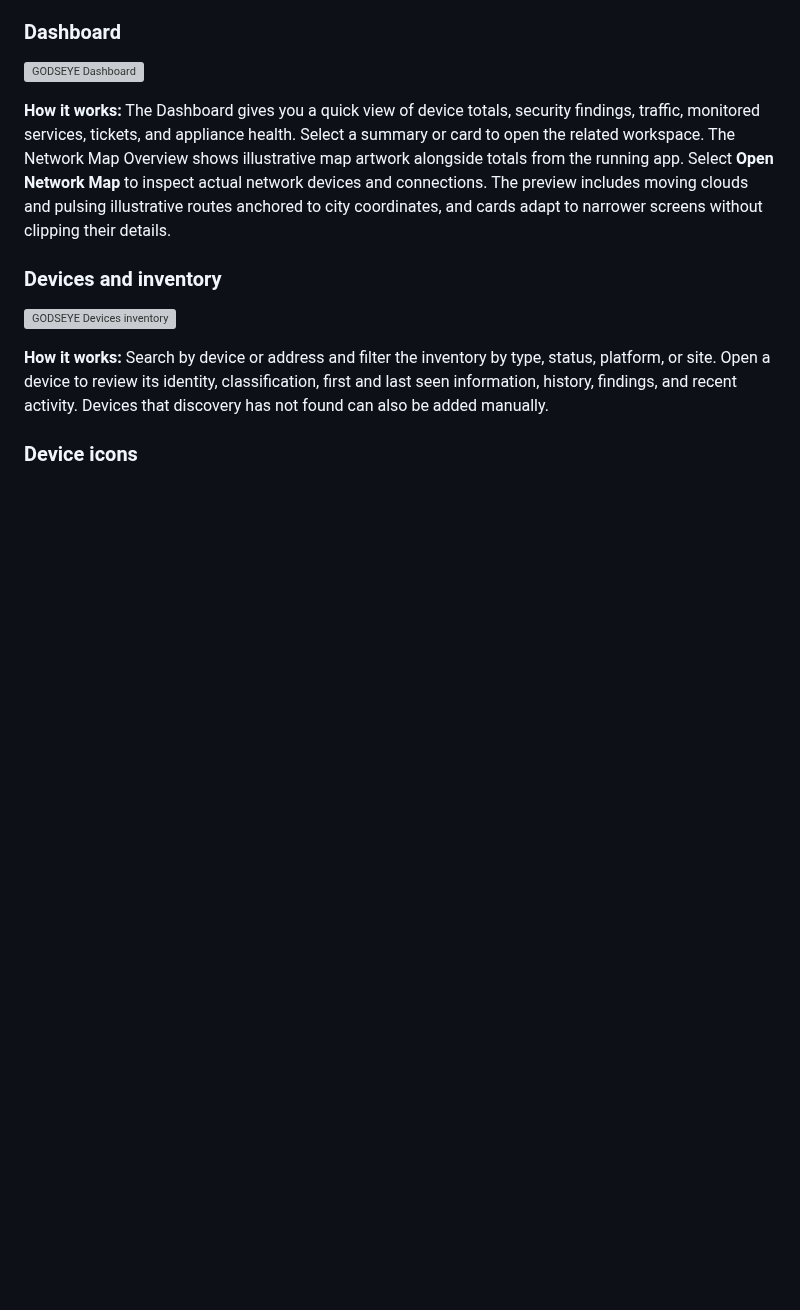
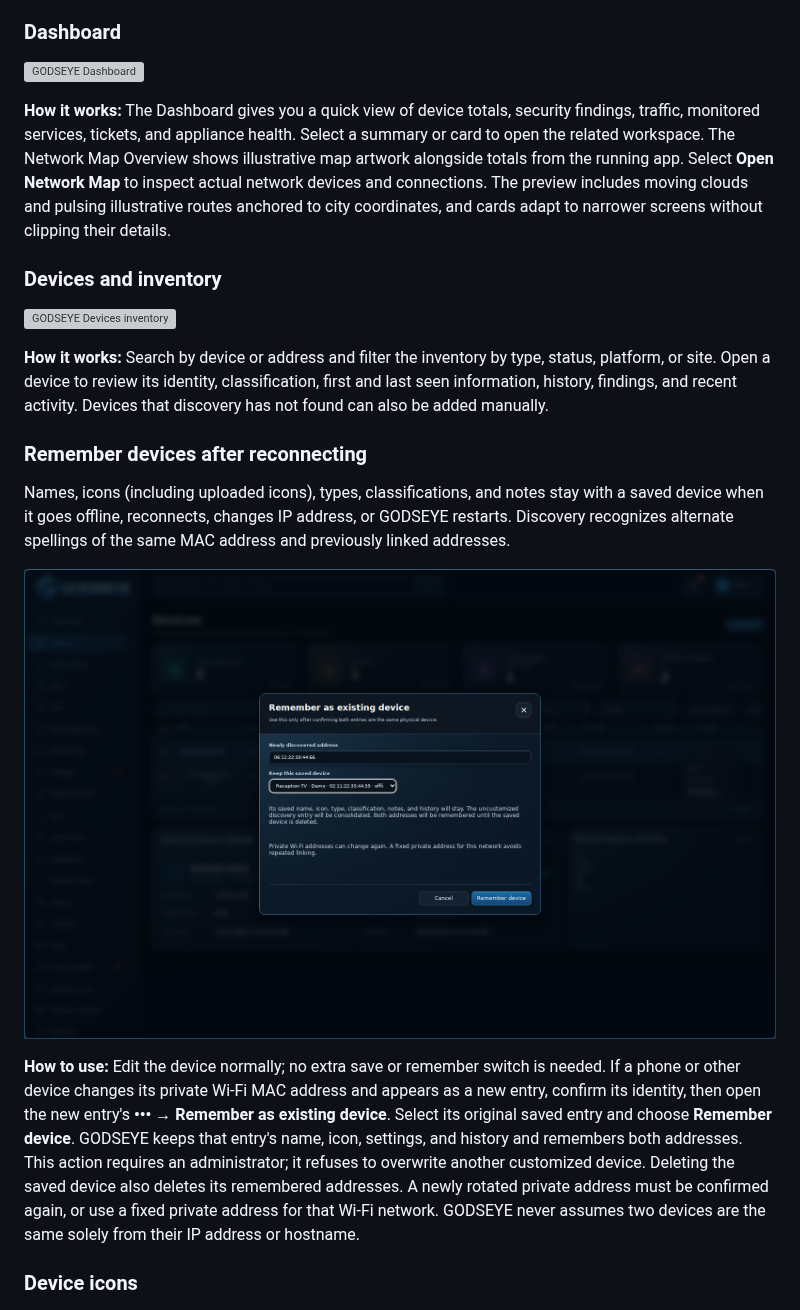
Before and after one commit to msapgroup/Godseye, a Markdown page: README.md, the part around the change. GitHub-like rendering; pictures changed too: docs/screenshots/v431-device-memory.png (added); blank space fills up the shorter version; grey boxes are pictures that could not be loaded.

```diff
--- a/README.md
+++ b/README.md
@@ -117,6 +117,14 @@ Administrators can use **Reboot server** at the bottom of the sidebar. Confirm t
 ![GODSEYE Devices inventory](docs/screenshots/v431-devices-guide.png)
 
 **How it works:** Search by device or address and filter the inventory by type, status, platform, or site. Open a device to review its identity, classification, first and last seen information, history, findings, and recent activity. Devices that discovery has not found can also be added manually.
+
+### Remember devices after reconnecting
+
+Names, icons (including uploaded icons), types, classifications, and notes stay with a saved device when it goes offline, reconnects, changes IP address, or GODSEYE restarts. Discovery recognizes alternate spellings of the same MAC address and previously linked addresses.
+
+![Remember a changed private MAC address as an existing device](docs/screenshots/v431-device-memory.png)
+
+**How to use:** Edit the device normally; no extra save or remember switch is needed. If a phone or other device changes its private Wi-Fi MAC address and appears as a new entry, confirm its identity, then open the new entry's **••• → Remember as existing device**. Select its original saved entry and choose **Remember device**. GODSEYE keeps that entry's name, icon, settings, and history and remembers both addresses. This action requires an administrator; it refuses to overwrite another customized device. Deleting the saved device also deletes its remembered addresses. A newly rotated private address must be confirmed again, or use a fixed private address for that Wi-Fi network. GODSEYE never assumes two devices are the same solely from their IP address or hostname.
 
 ### Device icons
 
```
Also changed, not shown: 10 other files.
